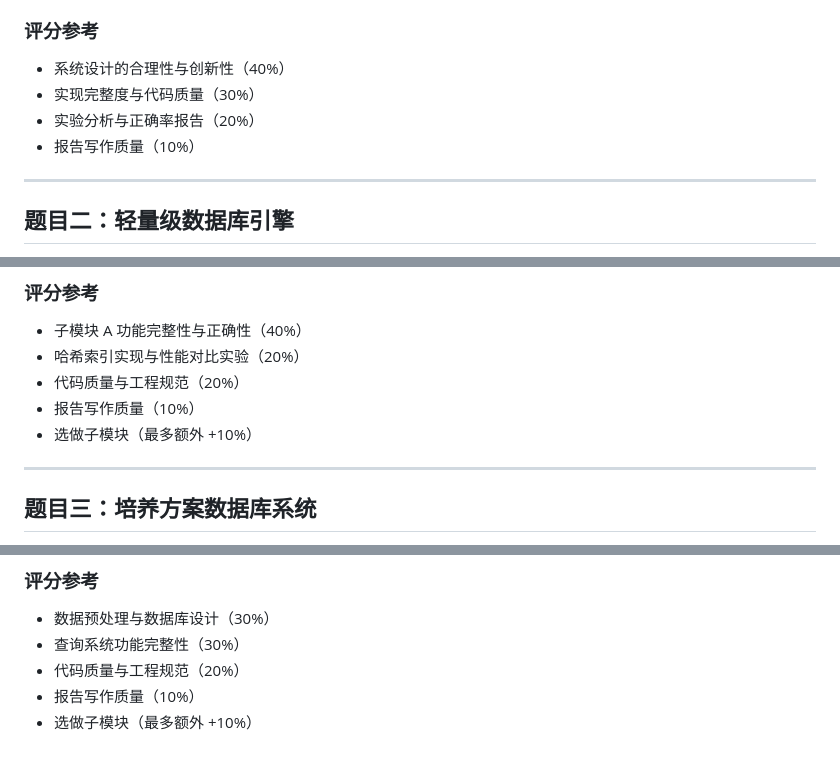
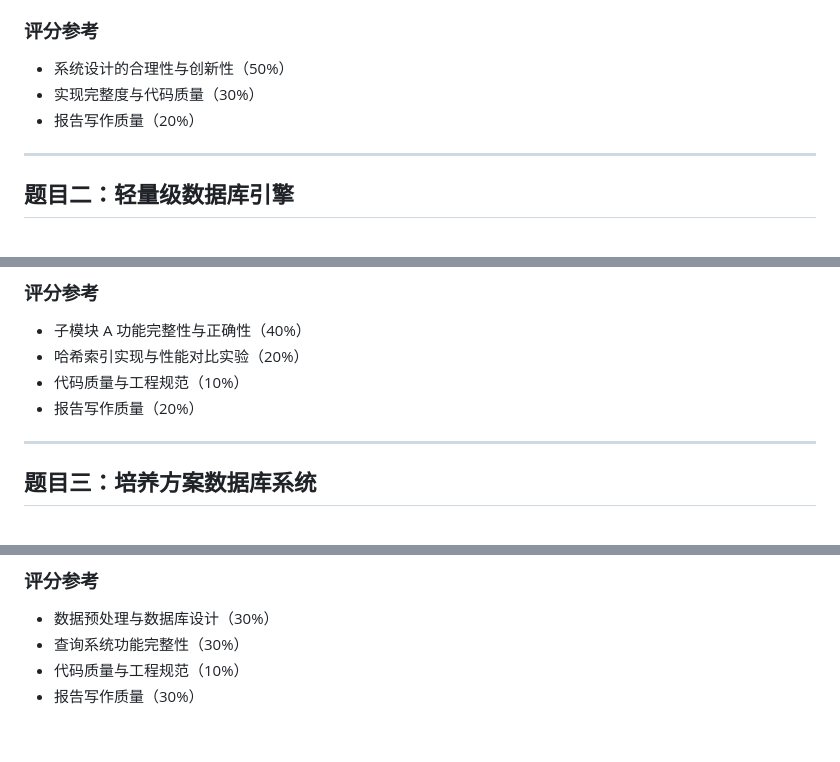
Before and after one commit to ChenZhongPu/db-swufe, a Markdown page: projects/project-2026.md, 3 parts joined by grey strips. Rendered like a GitHub page.

Commit message:
update project 2026

```diff
--- a/projects/project-2026.md
+++ b/projects/project-2026.md
@@ -62,10 +62,9 @@
 
 ### 评分参考
 
-- 系统设计的合理性与创新性（40%）
+- 系统设计的合理性与创新性（50%）
 - 实现完整度与代码质量（30%）
-- 实验分析与正确率报告（20%）
-- 报告写作质量（10%）
+- 报告写作质量（20%）
 
 ---
 
@@ -124,9 +123,8 @@
 
 - 子模块 A 功能完整性与正确性（40%）
 - 哈希索引实现与性能对比实验（20%）
-- 代码质量与工程规范（20%）
-- 报告写作质量（10%）
-- 选做子模块（最多额外 +10%）
+- 代码质量与工程规范（10%）
+- 报告写作质量（20%）
 
 ---
 
@@ -180,6 +178,5 @@
 
 - 数据预处理与数据库设计（30%）
 - 查询系统功能完整性（30%）
-- 代码质量与工程规范（20%）
-- 报告写作质量（10%）
-- 选做子模块（最多额外 +10%）
+- 代码质量与工程规范（10%）
+- 报告写作质量（30%）
```
